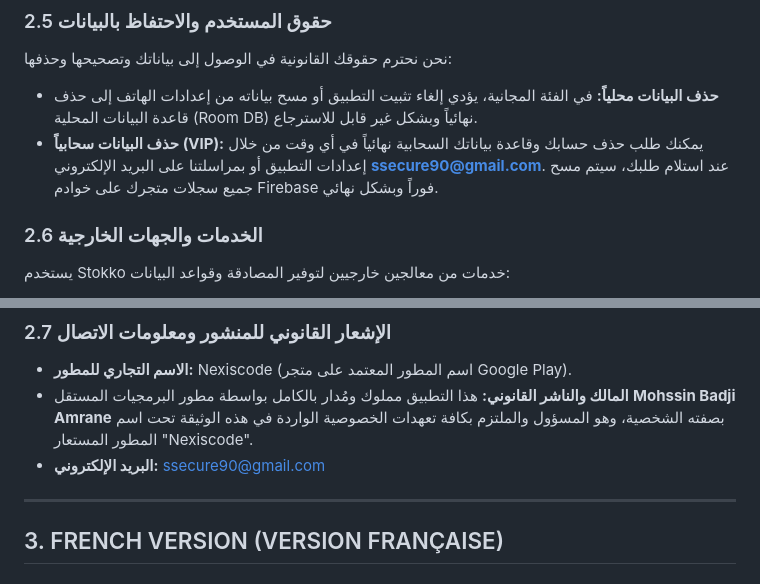
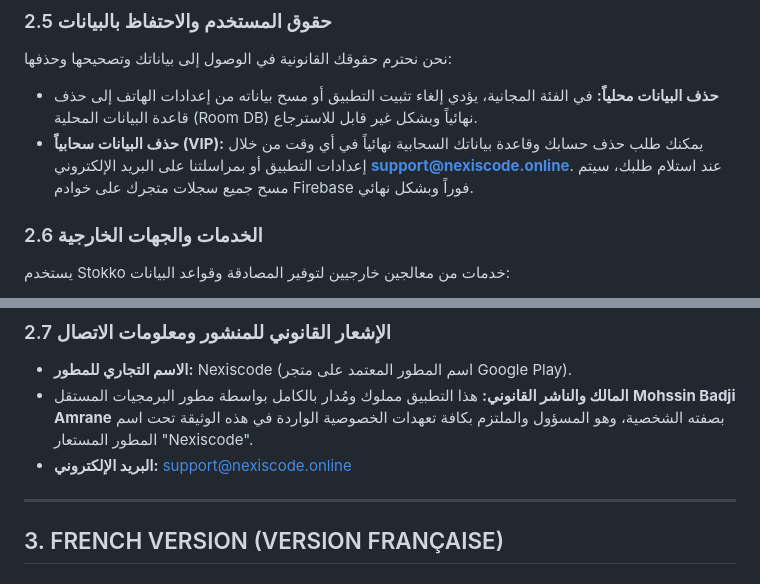
Before and after one commit to NexisCodeLabs/stokko-privacy, a Markdown page: stokko_privacy_policy.md, 2 parts joined by grey strips. GitHub-like rendering.

```diff
--- a/stokko_privacy_policy.md
+++ b/stokko_privacy_policy.md
@@ -103,7 +103,7 @@ These services are governed by Google's Privacy Policy.
 ### 2.5 حقوق المستخدم والاحتفاظ بالبيانات
 نحن نحترم حقوقك القانونية في الوصول إلى بياناتك وتصحيحها وحذفها:
 * **حذف البيانات محلياً:** في الفئة المجانية، يؤدي إلغاء تثبيت التطبيق أو مسح بياناته من إعدادات الهاتف إلى حذف قاعدة البيانات المحلية (Room DB) نهائياً وبشكل غير قابل للاسترجاع.
-* **حذف البيانات سحابياً (VIP):** يمكنك طلب حذف حسابك وقاعدة بياناتك السحابية نهائياً في أي وقت من خلال إعدادات التطبيق أو بمراسلتنا على البريد الإلكتروني **ssecure90@gmail.com**. عند استلام طلبك، سيتم مسح جميع سجلات متجرك على خوادم Firebase فوراً وبشكل نهائي.
+* **حذف البيانات سحابياً (VIP):** يمكنك طلب حذف حسابك وقاعدة بياناتك السحابية نهائياً في أي وقت من خلال إعدادات التطبيق أو بمراسلتنا على البريد الإلكتروني **support@nexiscode.online**. عند استلام طلبك، سيتم مسح جميع سجلات متجرك على خوادم Firebase فوراً وبشكل نهائي.
 
 ### 2.6 الخدمات والجهات الخارجية
 يستخدم Stokko خدمات من معالجين خارجيين لتوفير المصادقة وقواعد البيانات:
@@ -114,7 +114,7 @@ These services are governed by Google's Privacy Policy.
 ### 2.7 الإشعار القانوني للمنشور ومعلومات الاتصال
 * **الاسم التجاري للمطور:** Nexiscode (اسم المطور المعتمد على متجر Google Play).
 * **المالك والناشر القانوني:** هذا التطبيق مملوك ومُدار بالكامل بواسطة مطور البرمجيات المستقل **Mohssin Badji Amrane** بصفته الشخصية، وهو المسؤول والملتزم بكافة تعهدات الخصوصية الواردة في هذه الوثيقة تحت اسم المطور المستعار "Nexiscode".
-* **البريد الإلكتروني:** ssecure90@gmail.com
+* **البريد الإلكتروني:** support@nexiscode.online
 
 ---
 
```
Also changed, not shown: other parts of stokko_privacy_policy.md (+4 -4 lines).
